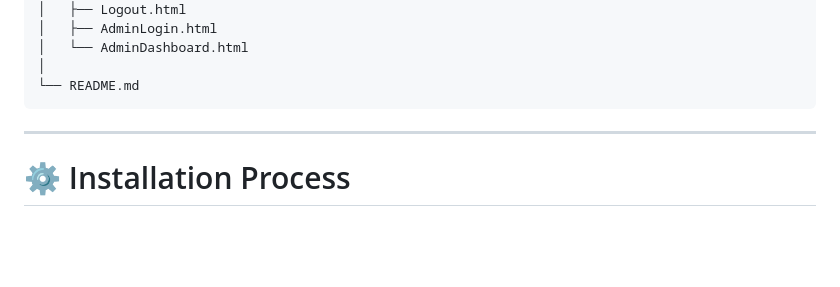
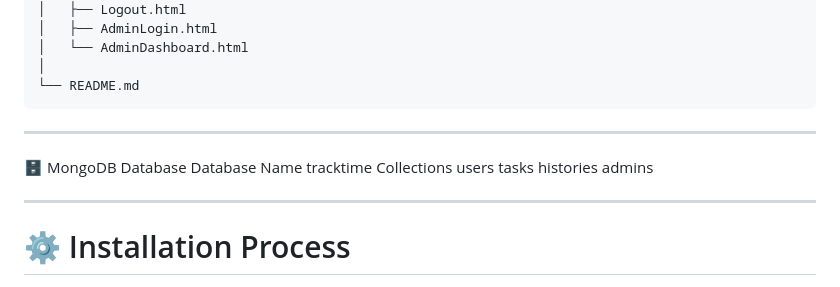
Before and after one commit to vybhavi612/IncuxAi, a Markdown page: README.md, the part around the change. Rendered like a GitHub page; blank space fills up the shorter version.

Commit message:
Update README with MongoDB database details
Add MongoDB database information to README

````diff
--- a/README.md
+++ b/README.md
@@ -111,6 +111,18 @@ tracktime_project/
 │
 └── README.md
 ```
+
+---
+
+
+🗄️ MongoDB Database
+Database Name
+tracktime
+Collections
+users
+tasks
+histories
+admins
 
 ---
 
````
